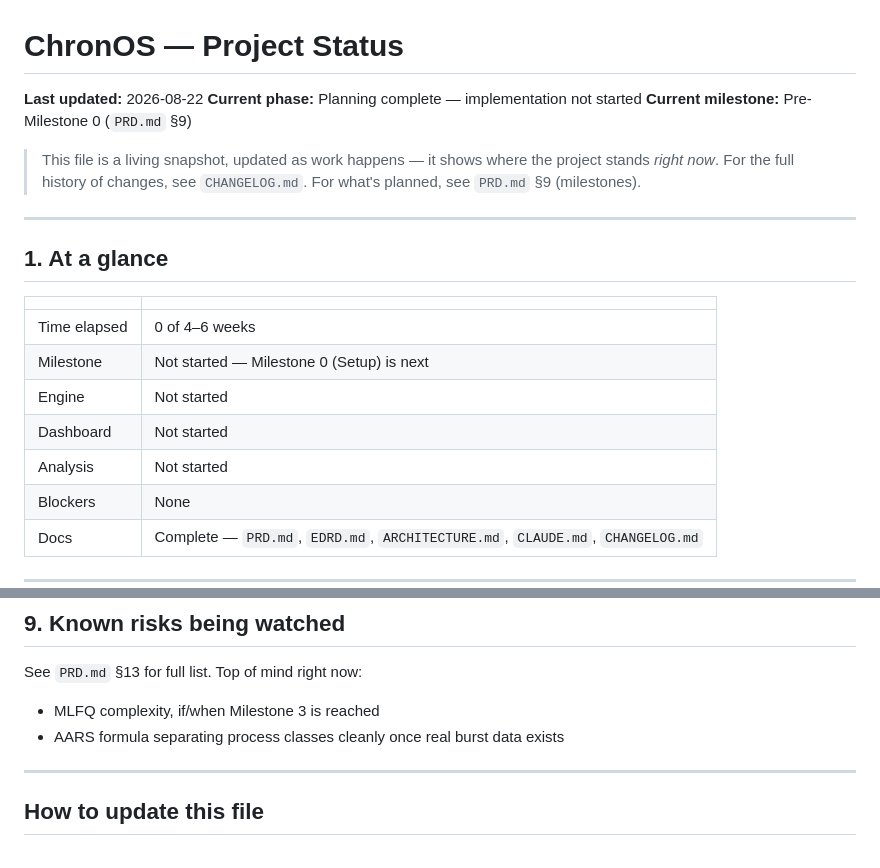
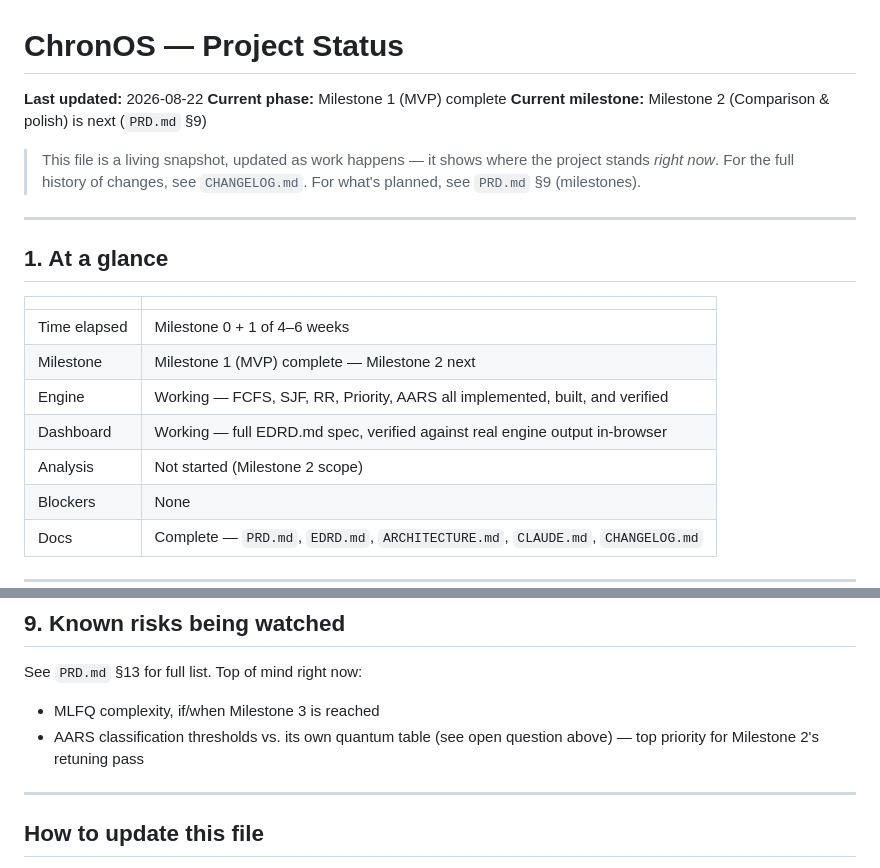
Before and after one commit to vrrroro/ChronOS, a Markdown page: PROJECT_STATUS.md, 2 parts joined by grey strips. GitHub-like rendering.

```diff
--- a/PROJECT_STATUS.md
+++ b/PROJECT_STATUS.md
@@ -1,8 +1,8 @@
 # ChronOS — Project Status
 
 **Last updated:** 2026-08-22
-**Current phase:** Planning complete — implementation not started
-**Current milestone:** Pre-Milestone 0 (`PRD.md` §9)
+**Current phase:** Milestone 1 (MVP) complete
+**Current milestone:** Milestone 2 (Comparison & polish) is next (`PRD.md` §9)
 
 > This file is a living snapshot, updated as work happens — it shows where the project stands *right now*. For the full history of changes, see `CHANGELOG.md`. For what's planned, see `PRD.md` §9 (milestones).
 
@@ -12,11 +12,11 @@
 
 | | |
 |---|---|
-| Time elapsed | 0 of 4–6 weeks |
-| Milestone | Not started — Milestone 0 (Setup) is next |
-| Engine | Not started |
-| Dashboard | Not started |
-| Analysis | Not started |
+| Time elapsed | Milestone 0 + 1 of 4–6 weeks |
+| Milestone | Milestone 1 (MVP) complete — Milestone 2 next |
+| Engine | Working — FCFS, SJF, RR, Priority, AARS all implemented, built, and verified |
+| Dashboard | Working — full EDRD.md spec, verified against real engine output in-browser |
+| Analysis | Not started (Milestone 2 scope) |
 | Blockers | None |
 | Docs | Complete — `PRD.md`, `EDRD.md`, `ARCHITECTURE.md`, `CLAUDE.md`, `CHANGELOG.md` |
 
@@ -91,7 +93,7 @@ None currently.
 See `PRD.md` §13 for full list. Top of mind right now:
 
 - MLFQ complexity, if/when Milestone 3 is reached
-- AARS formula separating process classes cleanly once real burst data exists
+- AARS classification thresholds vs. its own quantum table (see open question above) — top priority for Milestone 2's retuning pass
 
 ---
 
```
Also changed, not shown: other parts of PROJECT_STATUS.md (+23 -21 lines), CHANGELOG.md (+16 -1 lines), CLAUDE.md (+7 -4 lines).
